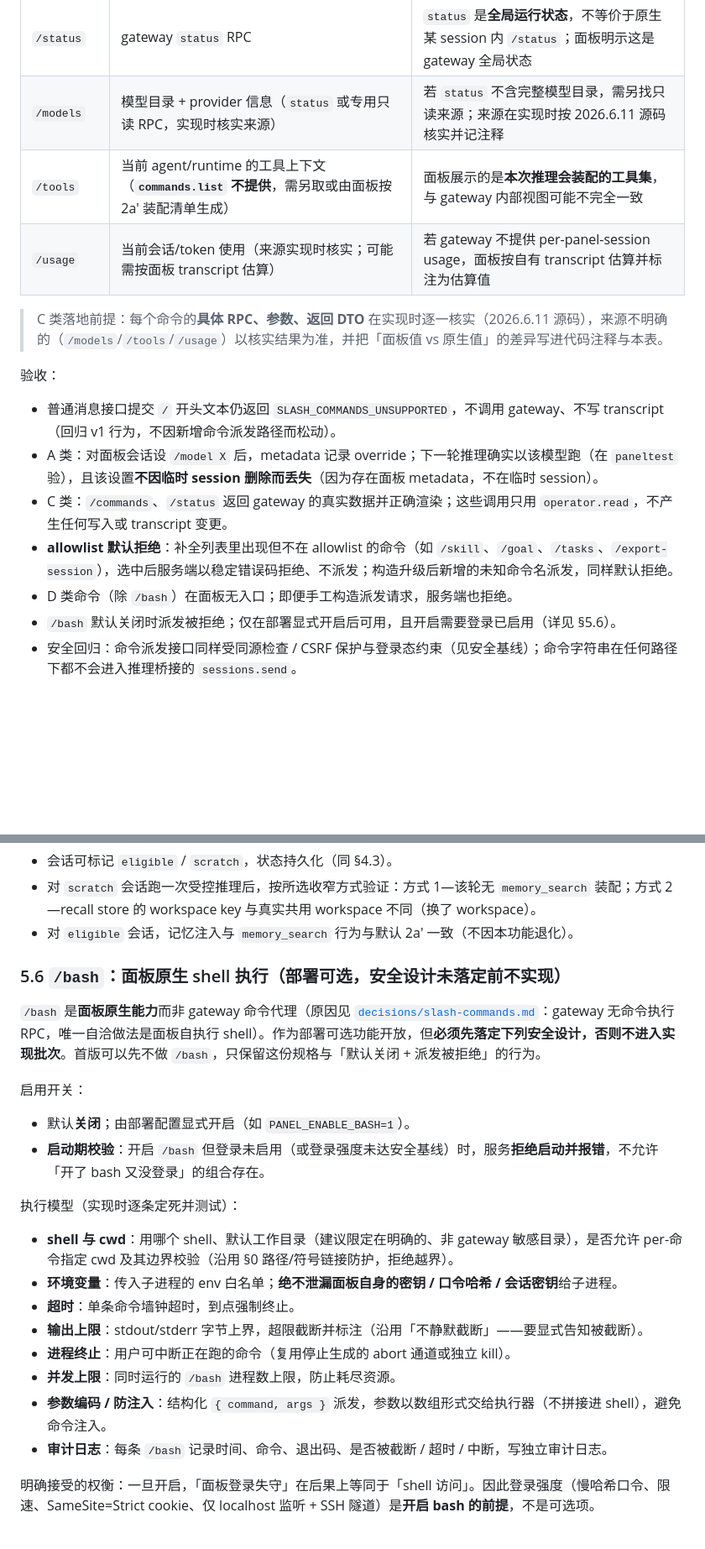
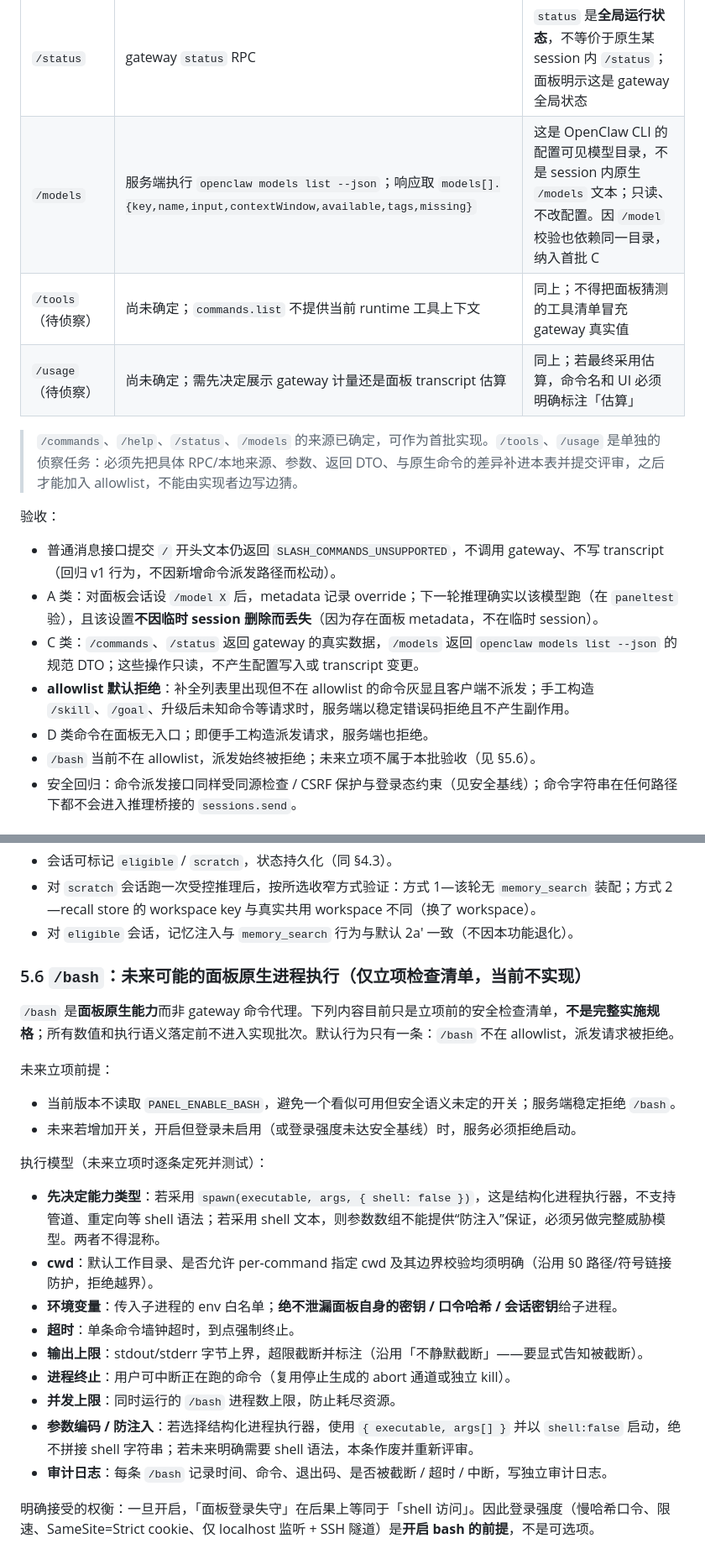
Before and after one commit to OWALabuy/ark-panel, a Markdown page: docs/implementation-spec.md, 2 parts joined by grey strips. Shown at 84% size. GitHub-like rendering; blank space fills up the shorter version.

```diff
--- a/docs/implementation-spec.md
+++ b/docs/implementation-spec.md
@@ -351,19 +354,19 @@ fork 和编辑重发共用底层（见 §5.0）：都是「从目标 entry 回
 | `/commands` | `commands.list` 直接渲染 | 无实质差异；面板可额外标注哪些在 allowlist 内可执行 |
 | `/help` | 面板基于 allowlist + `commands.list` 描述**自行生成** | 展示的是**面板支持范围**的帮助，不是 gateway 原生 `/help` 全文 |
 | `/status` | gateway `status` RPC | `status` 是**全局运行状态**，不等价于原生某 session 内 `/status`；面板明示这是 gateway 全局状态 |
-| `/models` | 模型目录 + provider 信息（`status` 或专用只读 RPC，实现时核实来源） | 若 `status` 不含完整模型目录，需另找只读来源；来源在实现时按 2026.6.11 源码核实并记注释 |
-| `/tools` | 当前 agent/runtime 的工具上下文（**`commands.list` 不提供**，需另取或由面板按 2a′ 装配清单生成） | 面板展示的是**本次推理会装配的工具集**，与 gateway 内部视图可能不完全一致 |
-| `/usage` | 当前会话/token 使用（来源实现时核实；可能需按面板 transcript 估算） | 若 gateway 不提供 per-panel-session usage，面板按自有 transcript 估算并标注为估算值 |
+| `/models` | 服务端执行 `openclaw models list --json`；响应取 `models[].{key,name,input,contextWindow,available,tags,missing}` | 这是 OpenClaw CLI 的配置可见模型目录，不是 session 内原生 `/models` 文本；只读、不改配置。因 `/model` 校验也依赖同一目录，纳入首批 C |
+| `/tools`（待侦察） | 尚未确定；`commands.list` 不提供当前 runtime 工具上下文 | 同上；不得把面板猜测的工具清单冒充 gateway 真实值 |
+| `/usage`（待侦察） | 尚未确定；需先决定展示 gateway 计量还是面板 transcript 估算 | 同上；若最终采用估算，命令名和 UI 必须明确标注「估算」 |
 
-> C 类落地前提：每个命令的**具体 RPC、参数、返回 DTO** 在实现时逐一核实（2026.6.11 源码），来源不明确的（`/models`/`/tools`/`/usage`）以核实结果为准，并把「面板值 vs 原生值」的差异写进代码注释与本表。
+> `/commands`、`/help`、`/status`、`/models` 的来源已确定，可作为首批实现。`/tools`、`/usage` 是单独的侦察任务：必须先把具体 RPC/本地来源、参数、返回 DTO、与原生命令的差异补进本表并提交评审，之后才能加入 allowlist，不能由实现者边写边猜。
 
 验收：
 - 普通消息接口提交 `/` 开头文本仍返回 `SLASH_COMMANDS_UNSUPPORTED`，不调用 gateway、不写 transcript（回归 v1 行为，不因新增命令派发路径而松动）。
 - A 类：对面板会话设 `/model X` 后，metadata 记录 override；下一轮推理确实以该模型跑（在 `paneltest` 验），且该设置**不因临时 session 删除而丢失**（因为存在面板 metadata，不在临时 session）。
-- C 类：`/commands`、`/status` 返回 gateway 的真实数据并正确渲染；这些调用只用 `operator.read`，不产生任何写入或 transcript 变更。
-- **allowlist 默认拒绝**：补全列表里出现但不在 allowlist 的命令（如 `/skill`、`/goal`、`/tasks`、`/export-session`），选中后服务端以稳定错误码拒绝、不派发；构造升级后新增的未知命令名派发，同样默认拒绝。
-- D 类命令（除 `/bash`）在面板无入口；即便手工构造派发请求，服务端也拒绝。
-- `/bash` 默认关闭时派发被拒绝；仅在部署显式开启后可用，且开启需要登录已启用（详见 §5.6）。
+- C 类：`/commands`、`/status` 返回 gateway 的真实数据，`/models` 返回 `openclaw models list --json` 的规范 DTO；这些操作只读，不产生配置写入或 transcript 变更。
+- **allowlist 默认拒绝**：补全列表里出现但不在 allowlist 的命令灰显且客户端不派发；手工构造 `/skill`、`/goal`、升级后未知命令等请求时，服务端以稳定错误码拒绝且不产生副作用。
+- D 类命令在面板无入口；即便手工构造派发请求，服务端也拒绝。
+- `/bash` 当前不在 allowlist，派发始终被拒绝；未来立项不属于本批验收（见 §5.6）。
 - 安全回归：命令派发接口同样受同源检查 / CSRF 保护与登录态约束（见安全基线）；命令字符串在任何路径下都不会进入推理桥接的 `sessions.send`。
 
 ### 5.5 面板记忆系统（控制层打底，按需喂原生 promote）
@@ -387,22 +390,23 @@ fork 和编辑重发共用底层（见 §5.0）：都是「从目标 entry 回
 - 对 `scratch` 会话跑一次受控推理后，按所选收窄方式验证：方式 1—该轮无 `memory_search` 装配；方式 2—recall store 的 workspace key 与真实共用 workspace 不同（换了 workspace）。
 - 对 `eligible` 会话，记忆注入与 `memory_search` 行为与默认 2a′ 一致（不因本功能退化）。
 
-### 5.6 `/bash`：面板原生 shell 执行（部署可选，安全设计未落定前不实现）
+### 5.6 `/bash`：未来可能的面板原生进程执行（仅立项检查清单，当前不实现）
 
-`/bash` 是**面板原生能力**而非 gateway 命令代理（原因见 [`decisions/slash-commands.md`](decisions/slash-commands.md)：gateway 无命令执行 RPC，唯一自洽做法是面板自执行 shell）。作为部署可选功能开放，但**必须先落定下列安全设计，否则不进入实现批次**。首版可以先不做 `/bash`，只保留这份规格与「默认关闭 + 派发被拒绝」的行为。
+`/bash` 是**面板原生能力**而非 gateway 命令代理。下列内容目前只是立项前的安全检查清单，**不是完整实施规格**；所有数值和执行语义落定前不进入实现批次。默认行为只有一条：`/bash` 不在 allowlist，派发请求被拒绝。
 
-启用开关：
-- 默认**关闭**；由部署配置显式开启（如 `PANEL_ENABLE_BASH=1`）。
-- **启动期校验**：开启 `/bash` 但登录未启用（或登录强度未达安全基线）时，服务**拒绝启动并报错**，不允许「开了 bash 又没登录」的组合存在。
+未来立项前提：
+- 当前版本不读取 `PANEL_ENABLE_BASH`，避免一个看似可用但安全语义未定的开关；服务端稳定拒绝 `/bash`。
+- 未来若增加开关，开启但登录未启用（或登录强度未达安全基线）时，服务必须拒绝启动。
 
-执行模型（实现时逐条定死并测试）：
-- **shell 与 cwd**：用哪个 shell、默认工作目录（建议限定在明确的、非 gateway 敏感目录），是否允许 per-命令指定 cwd 及其边界校验（沿用 §0 路径/符号链接防护，拒绝越界）。
+执行模型（未来立项时逐条定死并测试）：
+- **先决定能力类型**：若采用 `spawn(executable, args, { shell: false })`，这是结构化进程执行器，不支持管道、重定向等 shell 语法；若采用 shell 文本，则参数数组不能提供“防注入”保证，必须另做完整威胁模型。两者不得混称。
+- **cwd**：默认工作目录、是否允许 per-command 指定 cwd 及其边界校验均须明确（沿用 §0 路径/符号链接防护，拒绝越界）。
 - **环境变量**：传入子进程的 env 白名单；**绝不泄漏面板自身的密钥 / 口令哈希 / 会话密钥**给子进程。
 - **超时**：单条命令墙钟超时，到点强制终止。
 - **输出上限**：stdout/stderr 字节上界，超限截断并标注（沿用「不静默截断」——要显式告知被截断）。
 - **进程终止**：用户可中断正在跑的命令（复用停止生成的 abort 通道或独立 kill）。
 - **并发上限**：同时运行的 `/bash` 进程数上限，防止耗尽资源。
-- **参数编码 / 防注入**：结构化 `{ command, args }` 派发，参数以数组形式交给执行器（不拼接进 shell），避免命令注入。
+- **参数编码 / 防注入**：若选择结构化进程执行器，使用 `{ executable, args[] }` 并以 `shell:false` 启动，绝不拼接 shell 字符串；若未来明确需要 shell 语法，本条作废并重新评审。
 - **审计日志**：每条 `/bash` 记录时间、命令、退出码、是否被截断 / 超时 / 中断，写独立审计日志。
 
 明确接受的权衡：一旦开启，「面板登录失守」在后果上等同于「shell 访问」。因此登录强度（慢哈希口令、限速、SameSite=Strict cookie、仅 localhost 监听 + SSH 隧道）是**开启 bash 的前提**，不是可选项。
```
Also changed, not shown: other parts of docs/implementation-spec.md (+19 -16 lines), docs/architecture.md (+4 -4 lines), docs/decisions/slash-commands.md (+11 -11 lines).
